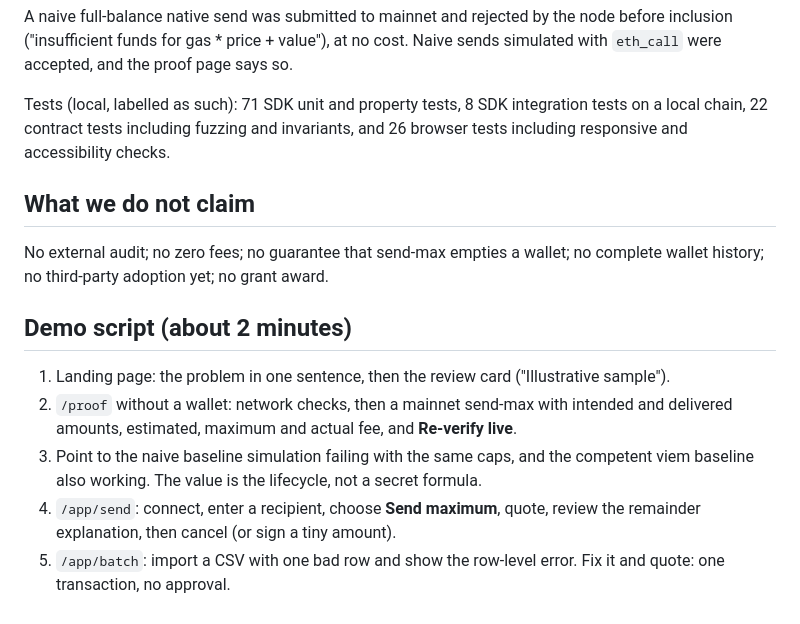
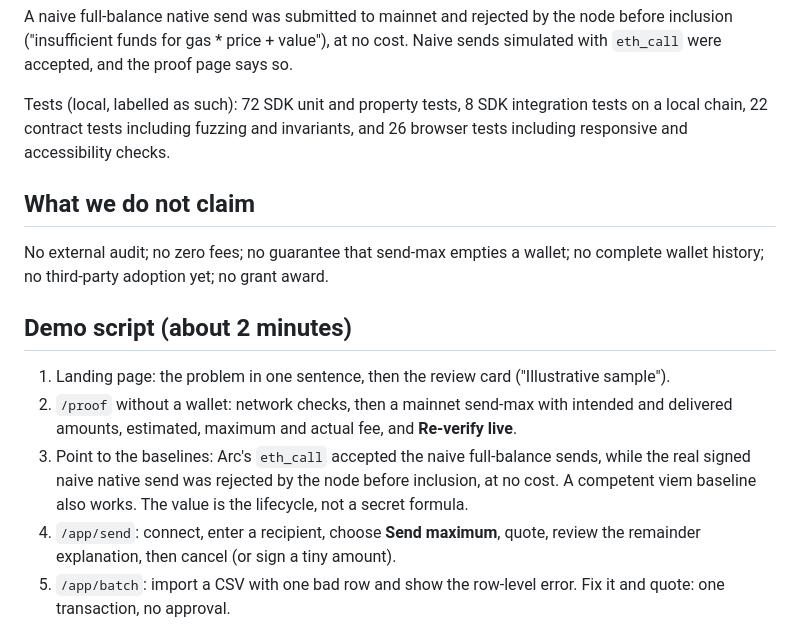
Before and after one commit to TheWeirdDee/lastdollar, a Markdown page: docs/submission.md, the part around the change. GitHub-like rendering.

Commit message:
Correct baseline demo step and test count in submission

```diff
--- a/docs/submission.md
+++ b/docs/submission.md
@@ -50,7 +50,7 @@ All verified by the SDK and re-verified on a second RPC provider (`pnpm verify:e
 
 A naive full-balance native send was submitted to mainnet and rejected by the node before inclusion ("insufficient funds for gas * price + value"), at no cost. Naive sends simulated with `eth_call` were accepted, and the proof page says so.
 
-Tests (local, labelled as such): 71 SDK unit and property tests, 8 SDK integration tests on a local chain, 22 contract tests including fuzzing and invariants, and 26 browser tests including responsive and accessibility checks.
+Tests (local, labelled as such): 72 SDK unit and property tests, 8 SDK integration tests on a local chain, 22 contract tests including fuzzing and invariants, and 26 browser tests including responsive and accessibility checks.
 
 ## What we do not claim
 
@@ -60,7 +60,7 @@ No external audit; no zero fees; no guarantee that send-max empties a wallet; no
 
 1. Landing page: the problem in one sentence, then the review card ("Illustrative sample").
 2. `/proof` without a wallet: network checks, then a mainnet send-max with intended and delivered amounts, estimated, maximum and actual fee, and **Re-verify live**.
-3. Point to the naive baseline simulation failing with the same caps, and the competent viem baseline also working. The value is the lifecycle, not a secret formula.
+3. Point to the baselines: Arc's `eth_call` accepted the naive full-balance sends, while the real signed naive native send was rejected by the node before inclusion, at no cost. A competent viem baseline also works. The value is the lifecycle, not a secret formula.
 4. `/app/send`: connect, enter a recipient, choose **Send maximum**, quote, review the remainder explanation, then cancel (or sign a tiny amount).
 5. `/app/batch`: import a CSV with one bad row and show the row-level error. Fix it and quote: one transaction, no approval.
 6. `/developers`: the quickstart, then `pnpm verify:evidence` in a terminal.
```
